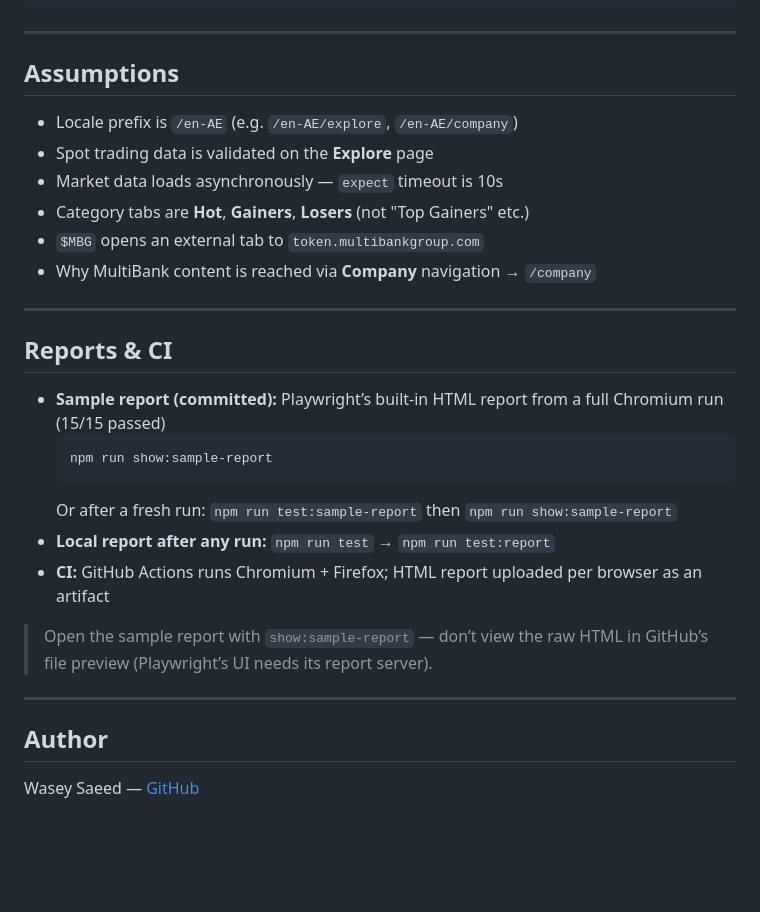
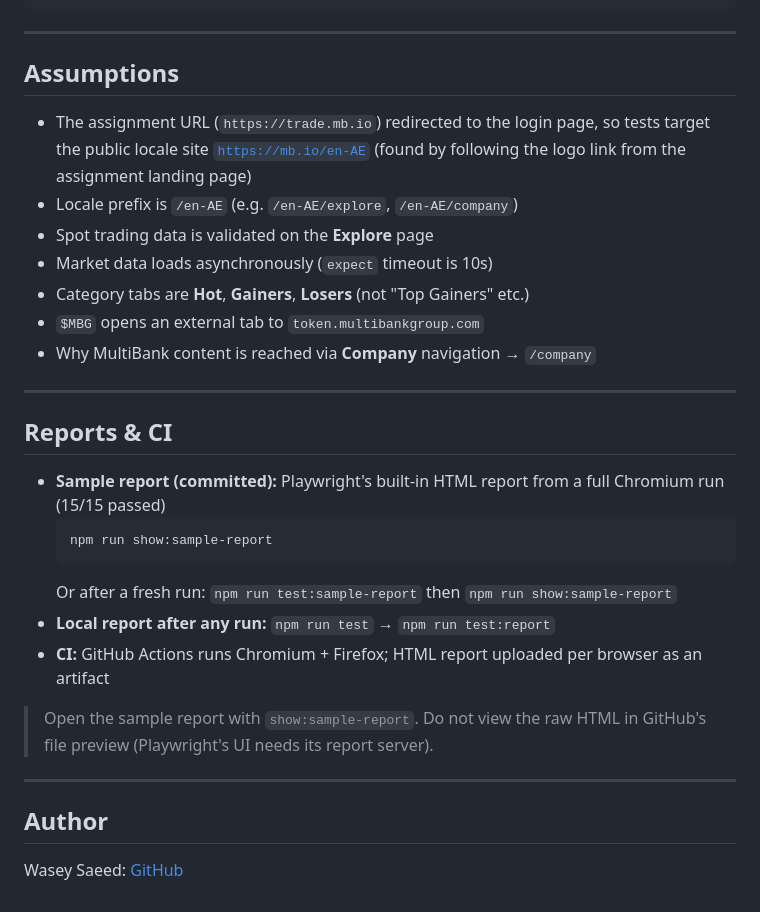
Before and after one commit to WaseySaeed/multibank-qa-automation-challenge, a Markdown page: README.md, the part around one of its changes. Rendered like a GitHub page; blank space fills up the shorter version.

Commit message:
Document trade.mb.io login redirect assumption and tidy README wording.
Explain why tests use mb.io/en-AE instead of the assignment URL and replace em dashes with plainer punctuation.

Co-authored-by: Cursor <cursoragent@cursor.com>

````diff
--- a/README.md
+++ b/README.md
@@ -91,9 +91,10 @@ BASE_URL=https://mb.io/en-AE npm test
 
 ## Assumptions
 
+- The assignment URL (`https://trade.mb.io`) redirected to the login page, so tests target the public locale site [`https://mb.io/en-AE`](https://mb.io/en-AE) (found by following the logo link from the assignment landing page)
 - Locale prefix is `/en-AE` (e.g. `/en-AE/explore`, `/en-AE/company`)
 - Spot trading data is validated on the **Explore** page
-- Market data loads asynchronously — `expect` timeout is 10s
+- Market data loads asynchronously (`expect` timeout is 10s)
 - Category tabs are **Hot**, **Gainers**, **Losers** (not "Top Gainers" etc.)
 - `$MBG` opens an external tab to `token.multibankgroup.com`
 - Why MultiBank content is reached via **Company** navigation → `/company`
@@ -102,7 +103,7 @@ BASE_URL=https://mb.io/en-AE npm test
 
 ## Reports & CI
 
-- **Sample report (committed):** Playwright’s built-in HTML report from a full Chromium run (15/15 passed)
+- **Sample report (committed):** Playwright's built-in HTML report from a full Chromium run (15/15 passed)
   ```bash
   npm run show:sample-report
   ```
@@ -110,10 +111,10 @@ BASE_URL=https://mb.io/en-AE npm test
 - **Local report after any run:** `npm run test` → `npm run test:report`
 - **CI:** GitHub Actions runs Chromium + Firefox; HTML report uploaded per browser as an artifact
 
-> Open the sample report with `show:sample-report` — don’t view the raw HTML in GitHub’s file preview (Playwright’s UI needs its report server).
+> Open the sample report with `show:sample-report`. Do not view the raw HTML in GitHub's file preview (Playwright's UI needs its report server).
 
 ---
 
 ## Author
 
-Wasey Saeed — [GitHub](https://github.com/WaseySaeed)
+Wasey Saeed: [GitHub](https://github.com/WaseySaeed)
````
Also changed, not shown: other parts of README.md (+3 -3 lines).
